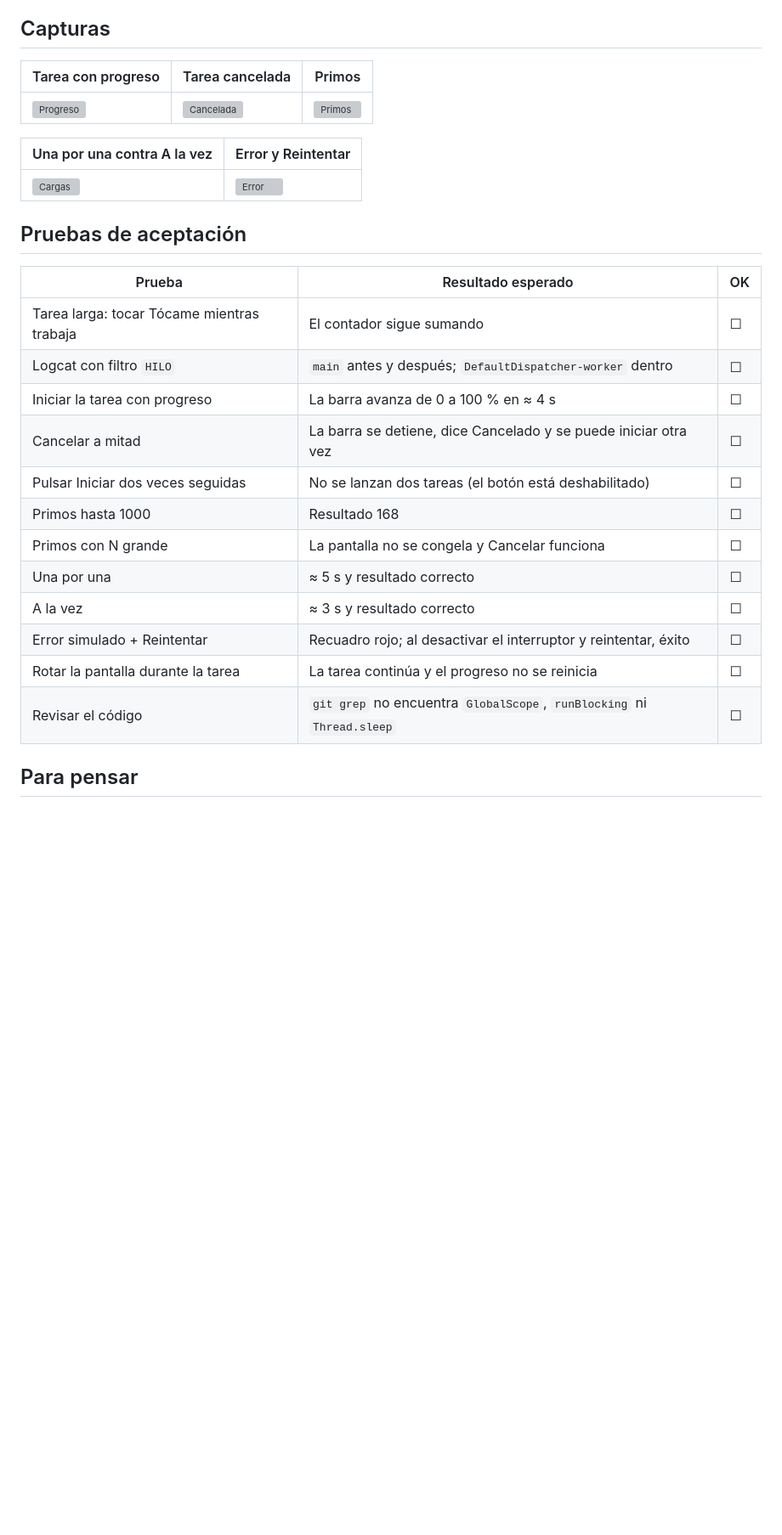
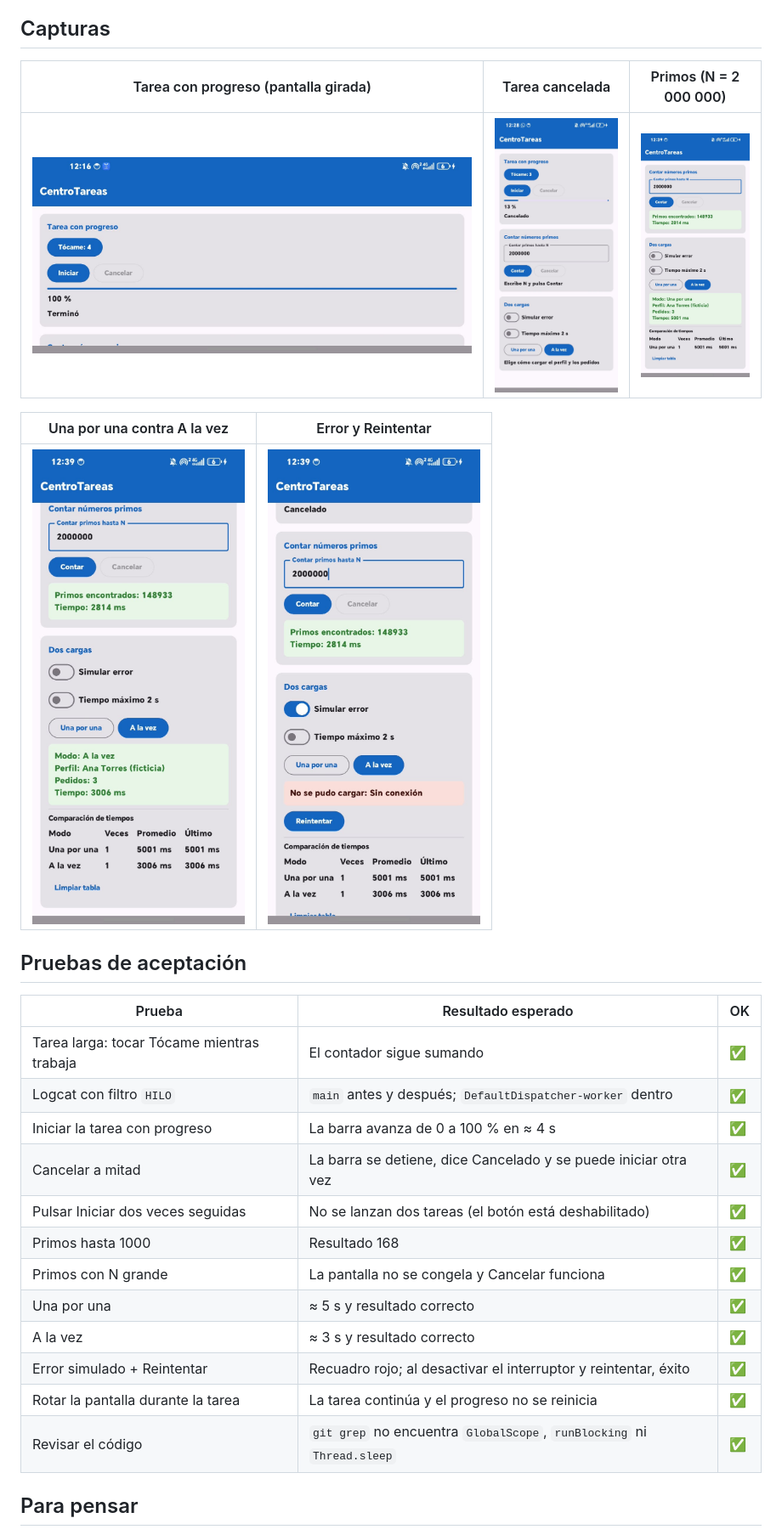
Before and after one commit to kiaraalburqueque-stack/Lab14-CentroTareas, a Markdown page: README.md, the part around the change. Shown at 85% size. Drawn GitHub-style; pictures changed too: capturas/01-progreso.jpg (added), capturas/02-cancelada.jpg (added), capturas/03-primos.jpg (added); blank space fills up the shorter version; grey boxes are pictures that could not be loaded.

Commit message:
docs: agrega capturas de pantalla y marca las pruebas de aceptacion

```diff
--- a/README.md
+++ b/README.md
@@ -60,30 +60,30 @@ Al pulsar **Tarea larga (MAL)** y enseguida **Tócame**, la pantalla deja de res
 
 ## Capturas
 
-| Tarea con progreso | Tarea cancelada | Primos |
+| Tarea con progreso (pantalla girada) | Tarea cancelada | Primos (N = 2 000 000) |
 |---|---|---|
-| ![Progreso](capturas/01-progreso.png) | ![Cancelada](capturas/02-cancelada.png) | ![Primos](capturas/03-primos.png) |
+| ![Progreso](capturas/01-progreso.jpg) | ![Cancelada](capturas/02-cancelada.jpg) | ![Primos](capturas/03-primos.jpg) |
 
 | Una por una contra A la vez | Error y Reintentar |
 |---|---|
-| ![Cargas](capturas/04-cargas.png) | ![Error](capturas/05-error.png) |
+| ![Cargas](capturas/04-cargas.jpg) | ![Error](capturas/05-error.jpg) |
 
 ## Pruebas de aceptación
 
 | Prueba | Resultado esperado | OK |
 |---|---|---|
-| Tarea larga: tocar Tócame mientras trabaja | El contador sigue sumando | ☐ |
-| Logcat con filtro `HILO` | `main` antes y después; `DefaultDispatcher-worker` dentro | ☐ |
-| Iniciar la tarea con progreso | La barra avanza de 0 a 100 % en ≈ 4 s | ☐ |
-| Cancelar a mitad | La barra se detiene, dice Cancelado y se puede iniciar otra vez | ☐ |
-| Pulsar Iniciar dos veces seguidas | No se lanzan dos tareas (el botón está deshabilitado) | ☐ |
-| Primos hasta 1000 | Resultado 168 | ☐ |
-| Primos con N grande | La pantalla no se congela y Cancelar funciona | ☐ |
-| Una por una | ≈ 5 s y resultado correcto | ☐ |
-| A la vez | ≈ 3 s y resultado correcto | ☐ |
-| Error simulado + Reintentar | Recuadro rojo; al desactivar el interruptor y reintentar, éxito | ☐ |
-| Rotar la pantalla durante la tarea | La tarea continúa y el progreso no se reinicia | ☐ |
-| Revisar el código | `git grep` no encuentra `GlobalScope`, `runBlocking` ni `Thread.sleep` | ☐ |
+| Tarea larga: tocar Tócame mientras trabaja | El contador sigue sumando | ✅ |
+| Logcat con filtro `HILO` | `main` antes y después; `DefaultDispatcher-worker` dentro | ✅ |
+| Iniciar la tarea con progreso | La barra avanza de 0 a 100 % en ≈ 4 s | ✅ |
+| Cancelar a mitad | La barra se detiene, dice Cancelado y se puede iniciar otra vez | ✅ |
+| Pulsar Iniciar dos veces seguidas | No se lanzan dos tareas (el botón está deshabilitado) | ✅ |
+| Primos hasta 1000 | Resultado 168 | ✅ |
+| Primos con N grande | La pantalla no se congela y Cancelar funciona | ✅ |
+| Una por una | ≈ 5 s y resultado correcto | ✅ |
+| A la vez | ≈ 3 s y resultado correcto | ✅ |
+| Error simulado + Reintentar | Recuadro rojo; al desactivar el interruptor y reintentar, éxito | ✅ |
+| Rotar la pantalla durante la tarea | La tarea continúa y el progreso no se reinicia | ✅ |
+| Revisar el código | `git grep` no encuentra `GlobalScope`, `runBlocking` ni `Thread.sleep` | ✅ |
 
 ## Para pensar
 
```
Also changed, not shown: 1 other file.
